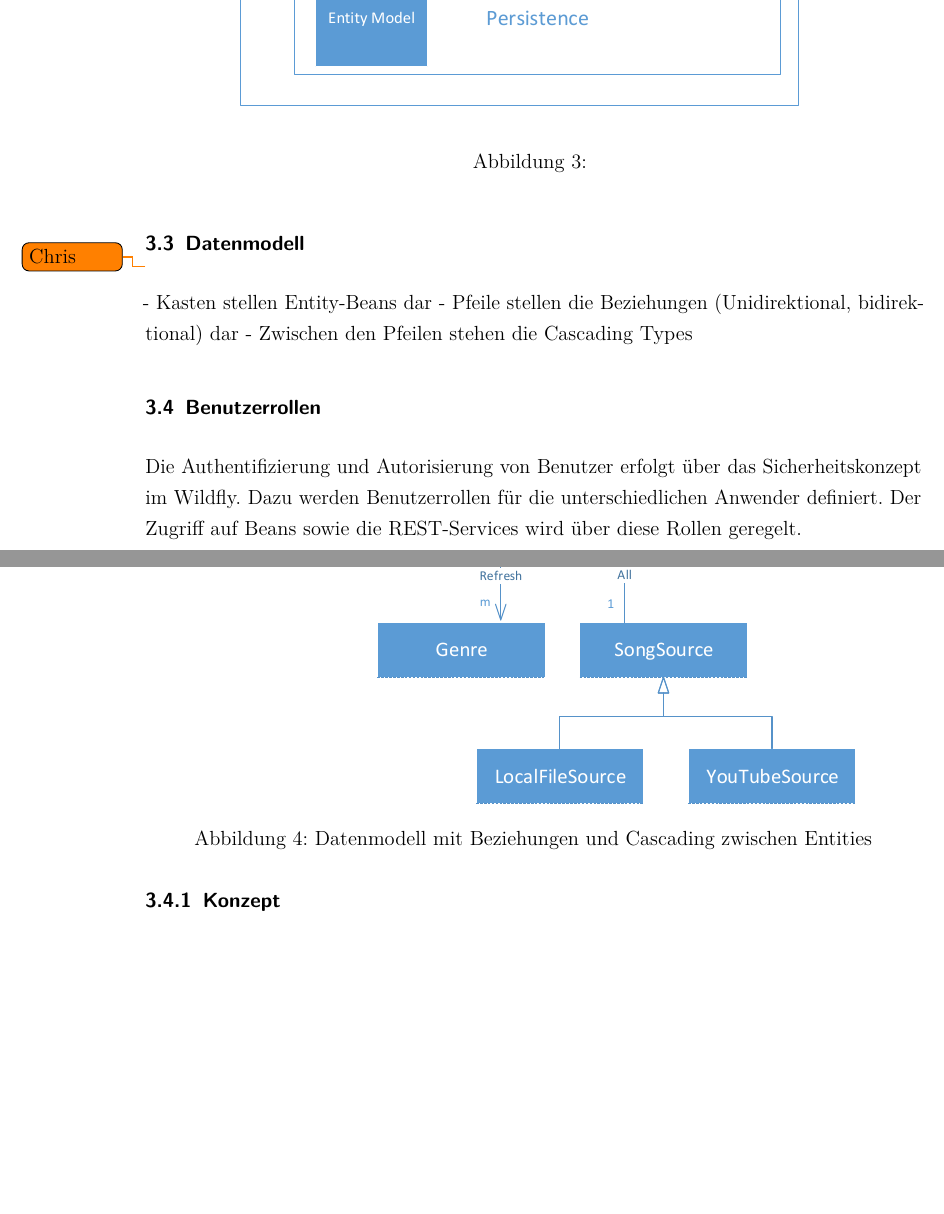
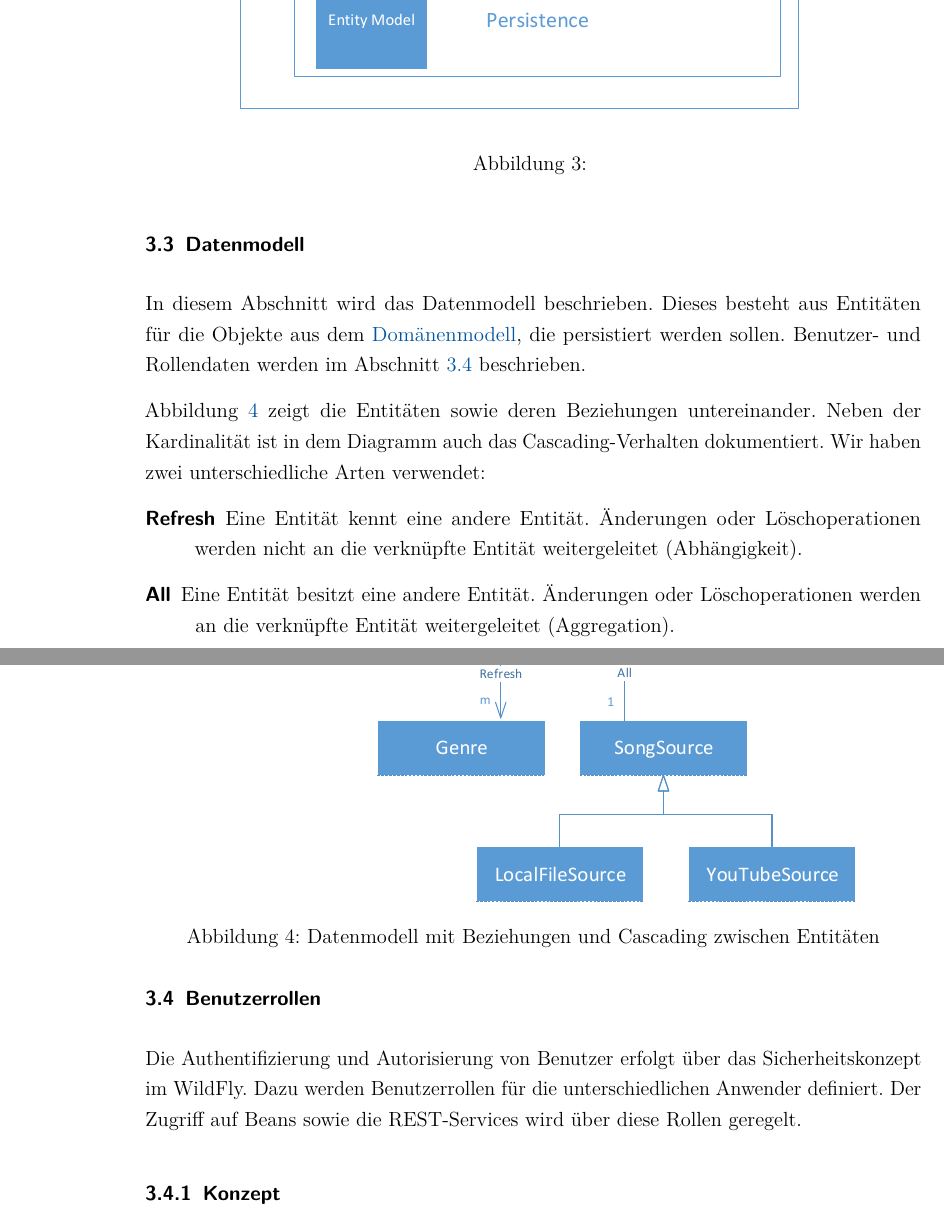
Before and after one commit to w-hs/drunken-jukebox, a LaTeX document (doku/Ausarbeitung.tex, which reads doku/Inhalt/Realisierung.tex): two parts of pages 8 and 9 of 12, joined at a grey line, cut so that both start at the same text, the shorter picture padded with empty space. Compiled offline with pdfLaTeX; an older LaTeX class or package is replaced by its successor.

Commit message:
Anfang vom Abschnitt Datenmodell

```diff
--- a/doku/Inhalt/Realisierung.tex
+++ b/doku/Inhalt/Realisierung.tex
@@ -96,22 +96,27 @@ In diesem Kapitel gehen wir auf die technische Realisierung des Projektes ein. I
 
 \subsection{Datenmodell}
 
-\todo{Chris}
-
-- Kasten stellen Entity-Beans dar
-- Pfeile stellen die Beziehungen (Unidirektional, bidirektional) dar
-- Zwischen den Pfeilen stehen die Cascading Types
+In diesem Abschnitt wird das Datenmodell beschrieben. Dieses besteht aus Entitäten für die Objekte aus dem \nameref{sec:Domaenenmodell}, die persistiert werden sollen. Benutzer- und Rollendaten werden im Abschnitt \ref{sec:Benutzerrollen} beschrieben.
 
 \begin{figure}[htb]
 \centering
 \includegraphics[width=1\linewidth]{Bilder/Datenmodell}
-\caption{Datenmodell mit Beziehungen und Cascading zwischen Entities}
-\label{fig:EntityBeansModelMitCascading}
+\caption{Datenmodell mit Beziehungen und Cascading zwischen Entitäten}
+\label{fig:Datenmodell}
 \end{figure}
+
+Abbildung \ref{fig:Datenmodell} zeigt die Entitäten sowie deren Beziehungen untereinander. Neben der Kardinalität ist in dem Diagramm auch das Cascading-Verhalten dokumentiert. Wir haben zwei unterschiedliche Arten verwendet:
+\begin{description}
+	\item[Refresh] Eine Entität kennt eine andere Entität. Änderungen oder Löschoperationen werden nicht an die verknüpfte Entität weitergeleitet (Abhängigkeit).
+	\item[All] Eine Entität besitzt eine andere Entität.
+	Änderungen oder Löschoperationen werden an die
+	verknüpfte Entität weitergeleitet (Aggregation).
+\end{description}
 
 
 \subsection{Benutzerrollen}
-Die Authentifizierung und Autorisierung von Benutzer erfolgt über das Sicherheitskonzept im Wildfly. Dazu werden Benutzerrollen für die unterschiedlichen Anwender definiert. Der Zugriff auf Beans sowie die REST-Services wird über diese Rollen geregelt.
+\label{sec:Benutzerrollen}
+Die Authentifizierung und Autorisierung von Benutzer erfolgt über das Sicherheitskonzept im WildFly. Dazu werden Benutzerrollen für die unterschiedlichen Anwender definiert. Der Zugriff auf Beans sowie die REST-Services wird über diese Rollen geregelt.
 
 \subsubsection{Konzept}
 Es gibt drei Benutzerrollen: Admin, Player und PartyPeople.
```
Also changed, not shown: doku/Inhalt/Realisierung.tex (8 more changed lines).
